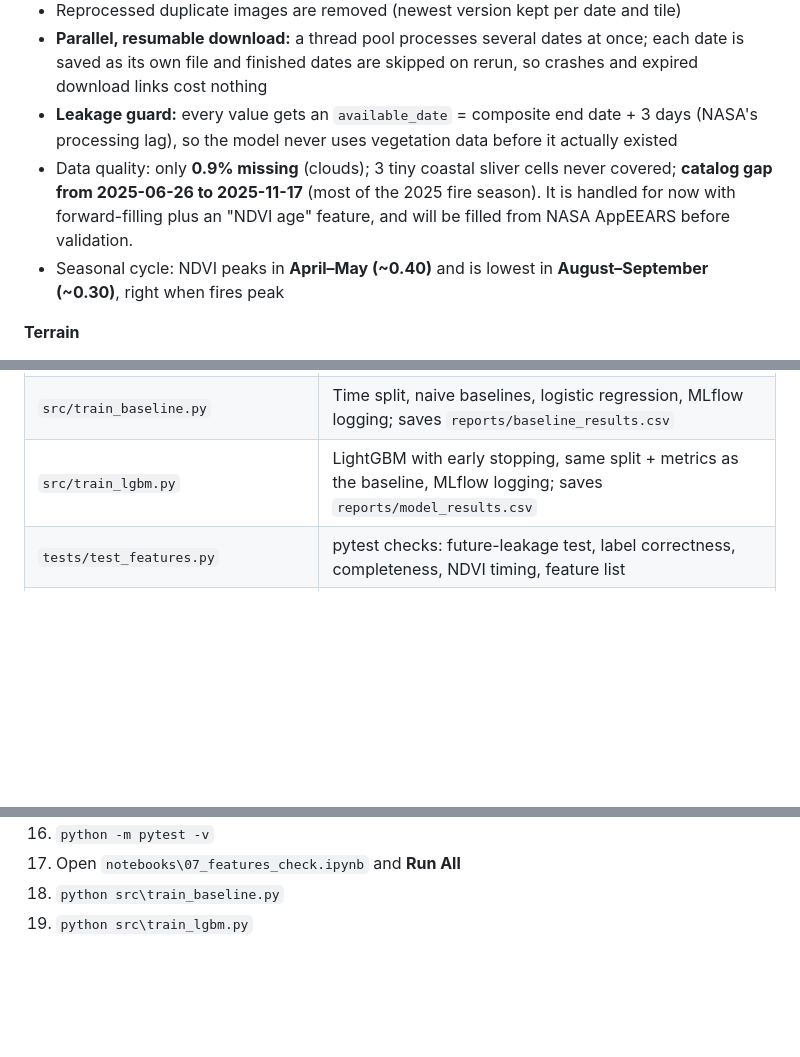
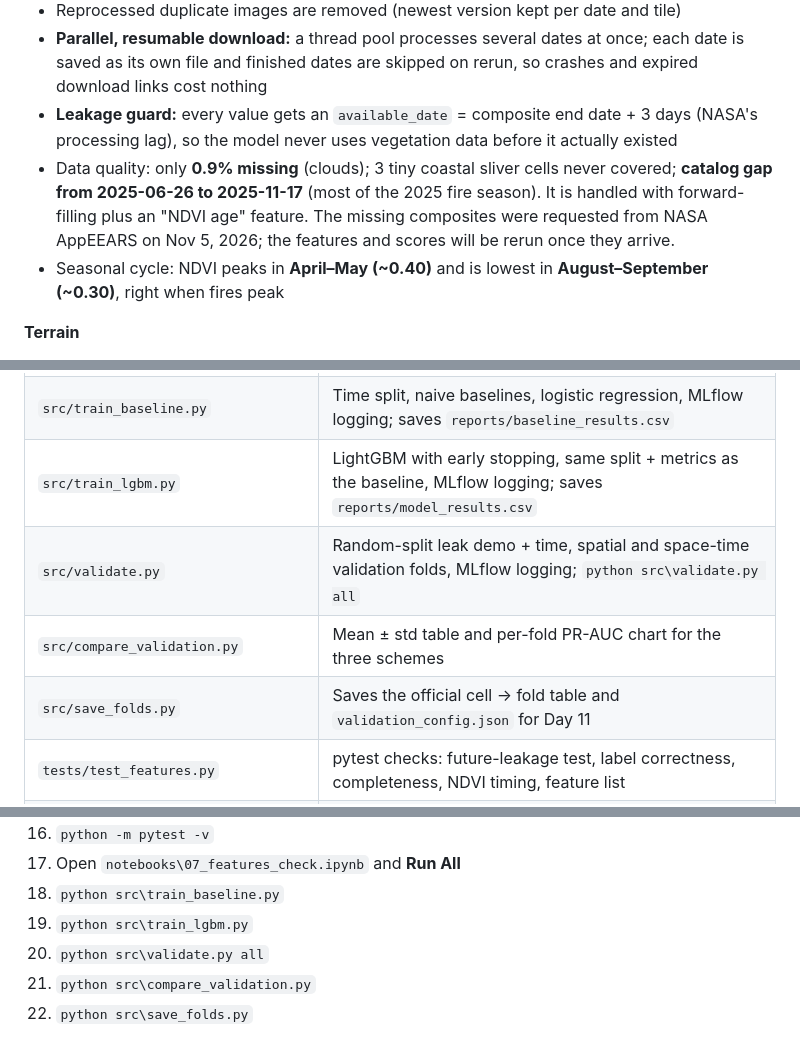
Before and after one commit to HasanOmeis/lebanon-wildfire-risk, a Markdown page: README.md, 3 parts joined by grey strips. Drawn GitHub-style; blank space fills up the shorter version.

```diff
--- a/README.md
+++ b/README.md
@@ -80,7 +80,7 @@ Python 3.12 · pandas · geopandas · xarray · rioxarray · odc-stac · matplot
 - Reprocessed duplicate images are removed (newest version kept per date and tile)
 - **Parallel, resumable download:** a thread pool processes several dates at once; each date is saved as its own file and finished dates are skipped on rerun, so crashes and expired download links cost nothing
 - **Leakage guard:** every value gets an `available_date` = composite end date + 3 days (NASA's processing lag), so the model never uses vegetation data before it actually existed
-- Data quality: only **0.9% missing** (clouds); 3 tiny coastal sliver cells never covered; **catalog gap from 2025-06-26 to 2025-11-17** (most of the 2025 fire season). It is handled for now with forward-filling plus an "NDVI age" feature, and will be filled from NASA AppEEARS before validation.
+- Data quality: only **0.9% missing** (clouds); 3 tiny coastal sliver cells never covered; **catalog gap from 2025-06-26 to 2025-11-17** (most of the 2025 fire season). It is handled with forward-filling plus an "NDVI age" feature. The missing composites were requested from NASA AppEEARS on Nov 5, 2026; the features and scores will be rerun once they arrive.
 - Seasonal cycle: NDVI peaks in **April–May (~0.40)** and is lowest in **August–September (~0.30)**, right when fires peak
 
 **Terrain**
@@ -255,6 +307,9 @@ Same split, same rows and the same scoring function as Day 8 (imported, not copi
 | `src/features.py` | Builds the leakage-safe feature table (`features.parquet`) and the feature list (`feature_columns.json`) |
 | `src/train_baseline.py` | Time split, naive baselines, logistic regression, MLflow logging; saves `reports/baseline_results.csv` |
 | `src/train_lgbm.py` | LightGBM with early stopping, same split + metrics as the baseline, MLflow logging; saves `reports/model_results.csv` |
+| `src/validate.py` | Random-split leak demo + time, spatial and space-time validation folds, MLflow logging; `python src\validate.py all` |
+| `src/compare_validation.py` | Mean ± std table and per-fold PR-AUC chart for the three schemes |
+| `src/save_folds.py` | Saves the official cell → fold table and `validation_config.json` for Day 11 |
 | `tests/test_features.py` | pytest checks: future-leakage test, label correctness, completeness, NDVI timing, feature list |
 | `notebooks/06_eda.ipynb` | Exploratory data analysis: target, hotspots, timing, location, conflict shift, terrain, NDVI, weather |
 | `notebooks/07_features_check.ipynb` | Missing values per feature and feature lift charts |
@@ -280,3 +335,6 @@ Same split, same rows and the same scoring function as Day 8 (imported, not copi
 17. Open `notebooks\07_features_check.ipynb` and **Run All**
 18. `python src\train_baseline.py`
 19. `python src\train_lgbm.py`
+20. `python src\validate.py all`
+21. `python src\compare_validation.py`
+22. `python src\save_folds.py`
```
Also changed, not shown: other parts of README.md (+55 -3 lines), reports/validation_comparison.png (added), 9 other files.
